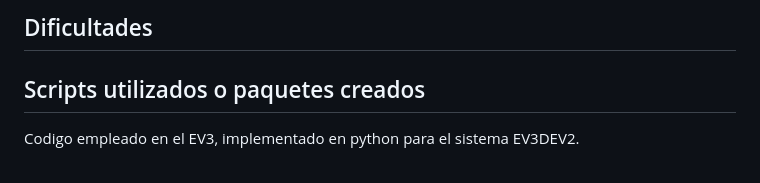
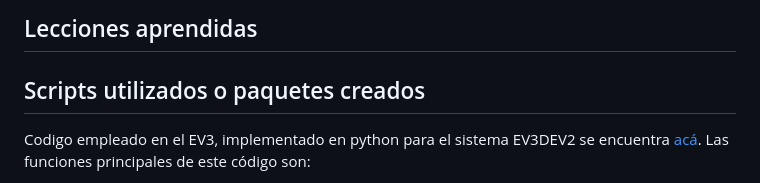
Before and after one commit to JoanPinilla/FRM-2025-1, a Markdown page: Proyecto Final/README.md, the part around one of its changes. Drawn GitHub-style.

```diff
--- a/Proyecto Final/README.md
+++ b/Proyecto Final/README.md
@@ -24,7 +79,8 @@ El Roomba será responsable de liderar el trayecto, emitiendo señales ultrasón
 
-## Dificultades
+## Lecciones aprendidas
 
 ## Scripts utilizados o paquetes creados
 
-Codigo empleado en el EV3, implementado en python para el sistema EV3DEV2.
+Codigo empleado en el EV3, implementado en python para el sistema EV3DEV2 se encuentra [acá](FRM-2025-1/Proyecto_Final/SEGUIDOR_EV3.py).
+Las funciones principales de este código son:
 
```
Also changed, not shown: other parts of Proyecto Final/README.md (+72 -205 lines).
